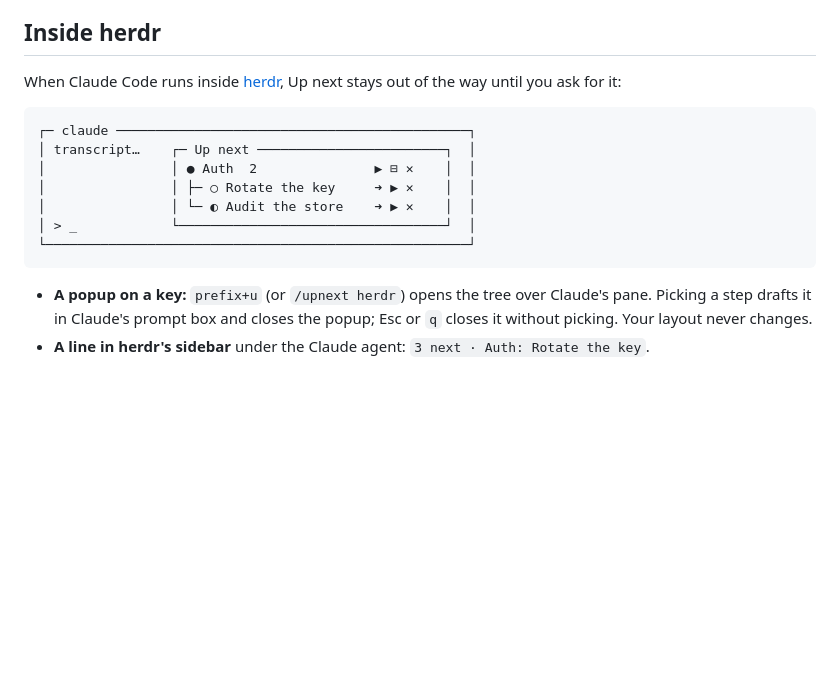
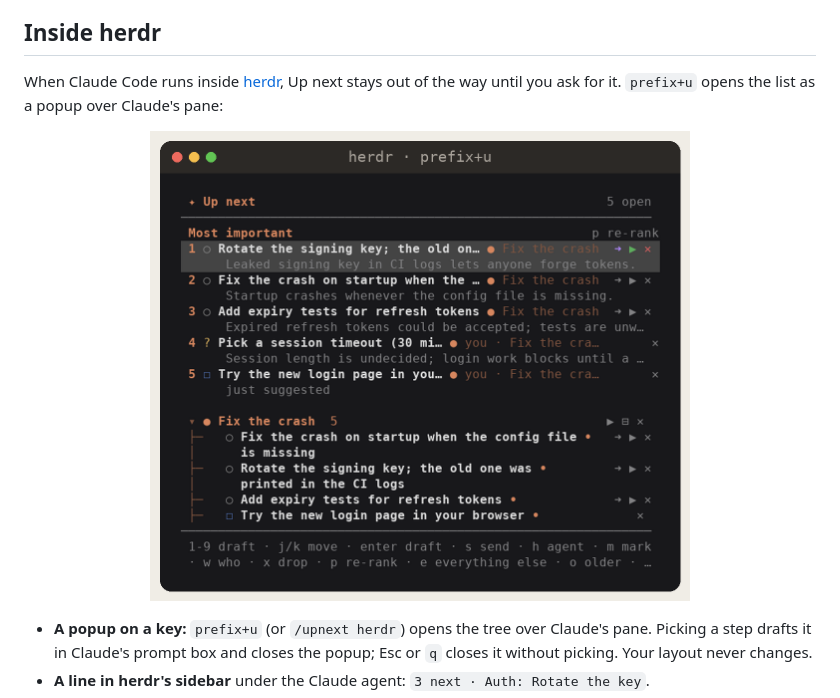
Before and after one commit to rseac/upnext, a Markdown page: README.md, the part around one of its changes. GitHub-like rendering; pictures changed too: docs/herdr-popup.png (added); blank space fills up the shorter version.

````diff
--- a/README.md
+++ b/README.md
@@ -182,17 +170,9 @@ Each line of work gets its own **stream** (●), kept across turns:
 
 ## Inside herdr
 
-When Claude Code runs inside [herdr](https://herdr.dev), Up next stays out of the way until you ask for it:
+When Claude Code runs inside [herdr](https://herdr.dev), Up next stays out of the way until you ask for it. `prefix+u` opens the list as a popup over Claude's pane:
 
-```
-┌─ claude ─────────────────────────────────────────────┐
-│ transcript…    ┌─ Up next ────────────────────────┐  │
-│                │ ● Auth  2               ▶ ⊟ ✕    │  │
-│                │ ├─ ○ Rotate the key     ➜ ▶ ✕    │  │
-│                │ └─ ◐ Audit the store    ➜ ▶ ✕    │  │
-│ > _            └──────────────────────────────────┘  │
-└──────────────────────────────────────────────────────┘
-```
+<p align="center"><img src="docs/herdr-popup.png" alt="The Up next popup in herdr" width="540"></p>
 
 - **A popup on a key:** `prefix+u` (or `/upnext herdr`) opens the tree over Claude's pane. Picking a step drafts it in Claude's prompt box and closes the popup; Esc or `q` closes it without picking. Your layout never changes.
 - **A line in herdr's sidebar** under the Claude agent: `3 next · Auth: Rotate the key`.
````
Also changed, not shown: other parts of README.md (+4 -16 lines), docs/above-the-prompt.png (added), docs/full-list.png (added), 3 other files.
